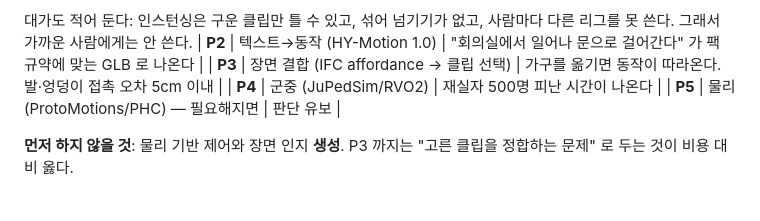
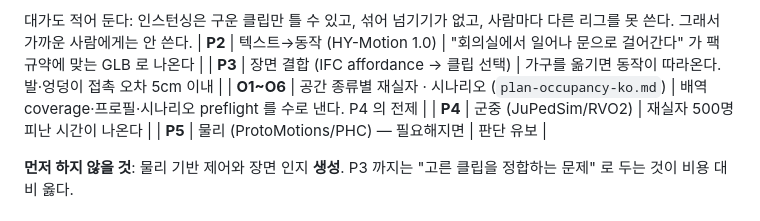
Before and after one commit to indoorlabs/peoplemaker, a Markdown page: docs/plan-peoplemaker-ko.md, the part around the change. GitHub-like rendering.

```diff
--- a/docs/plan-peoplemaker-ko.md
+++ b/docs/plan-peoplemaker-ko.md
@@ -232,6 +232,7 @@ Quaternius · CMHT Oculus · Google Poly 를 모아 둔 곳)에 휠체어는 둘
 사람마다 다른 리그를 못 쓴다. 그래서 가까운 사람에게는 안 쓴다.
 | **P2** | 텍스트→동작 (HY-Motion 1.0) | "회의실에서 일어나 문으로 걸어간다" 가 팩 규약에 맞는 GLB 로 나온다 |
 | **P3** | 장면 결합 (IFC affordance → 클립 선택) | 가구를 옮기면 동작이 따라온다. 발·엉덩이 접촉 오차 5cm 이내 |
+| **O1~O6** | 공간 종류별 재실자 · 시나리오 (`plan-occupancy-ko.md`) | 배역 coverage·프로필·시나리오 preflight 를 수로 낸다. P4 의 전제 |
 | **P4** | 군중 (JuPedSim/RVO2) | 재실자 500명 피난 시간이 나온다 |
 | **P5** | 물리 (ProtoMotions/PHC) — 필요해지면 | 판단 유보 |
 
```
Also changed, not shown: docs/plan-occupancy-ko.md (added, +342 -0 lines).
